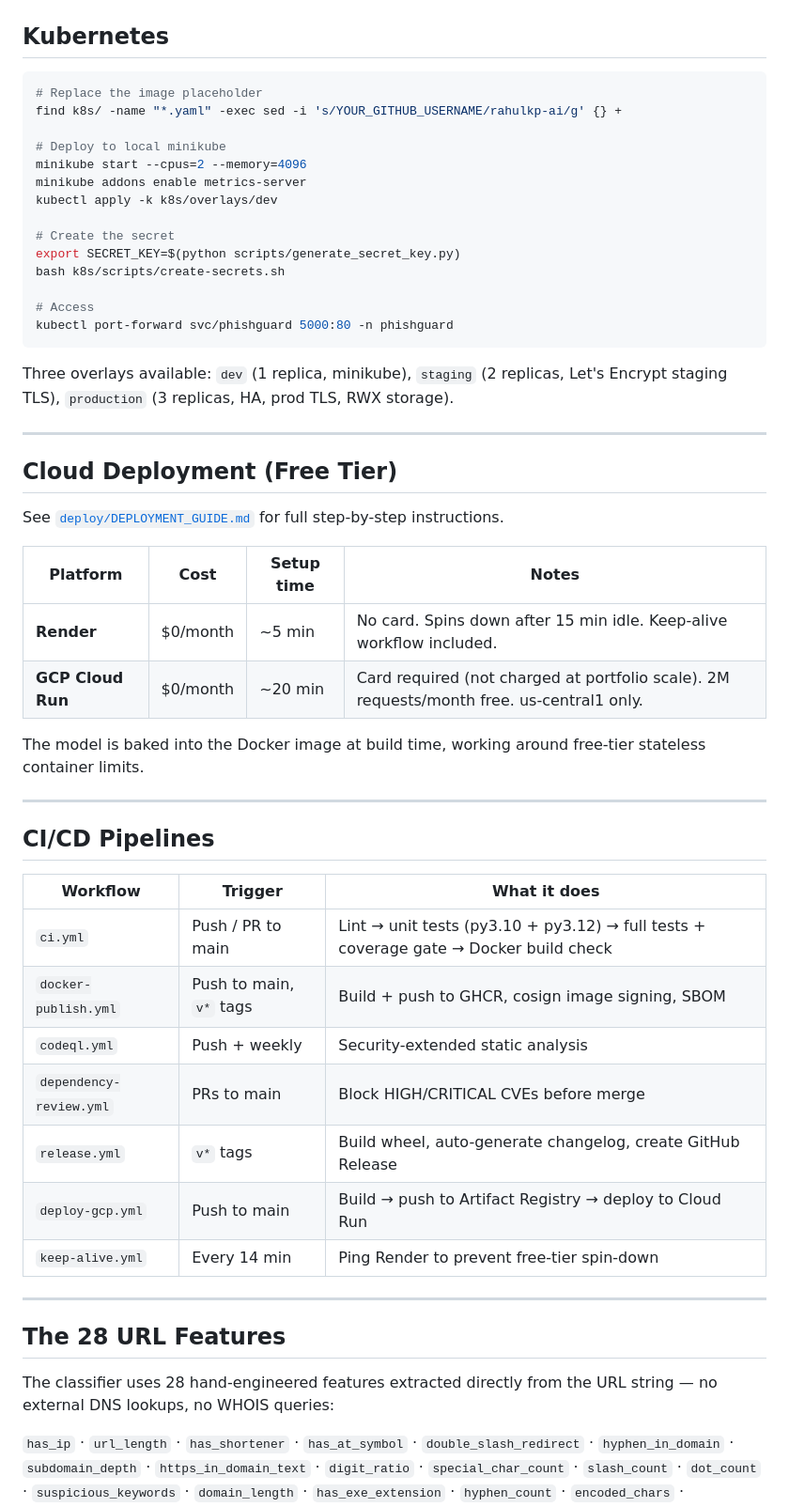
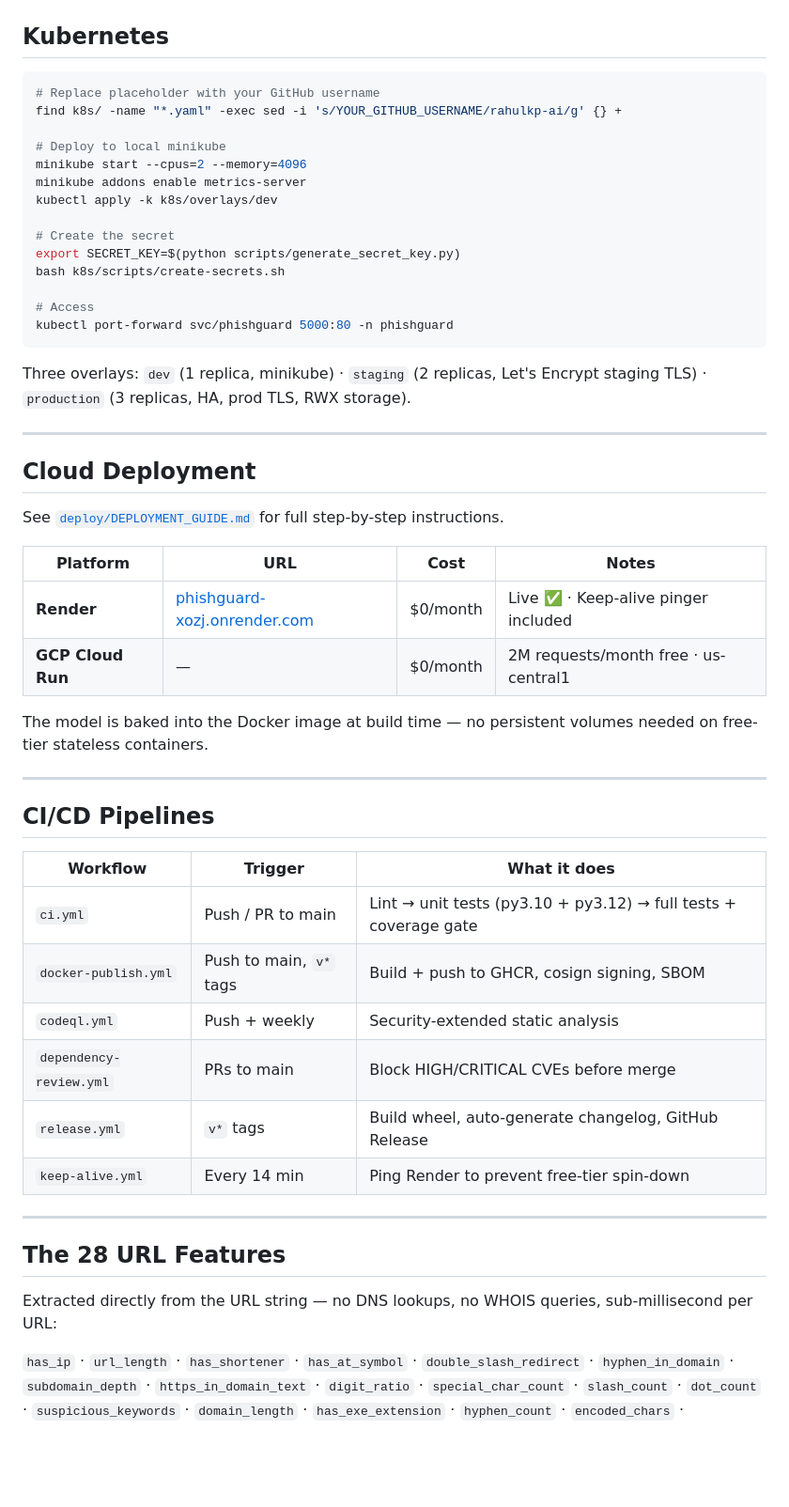
Before and after one commit to rahulkp-ai/phishguard, a Markdown page: README.md, the part around one of its changes. Shown at 94% size. Rendered like a GitHub page; blank space fills up the shorter version.

Commit message:
Revise README for clarity and new features
Updated README to enhance clarity and structure, added live demo section, and improved API documentation.

````diff
--- a/README.md
+++ b/README.md
@@ -333,7 +338,7 @@ Grafana dashboard auto-provisions at `http://localhost:3000` (admin/admin).
 ## Kubernetes
 
 ```bash
-# Replace the image placeholder
+# Replace placeholder with your GitHub username
 find k8s/ -name "*.yaml" -exec sed -i 's/YOUR_GITHUB_USERNAME/rahulkp-ai/g' {} +
 
 # Deploy to local minikube
@@ -349,40 +354,39 @@ bash k8s/scripts/create-secrets.sh
 kubectl port-forward svc/phishguard 5000:80 -n phishguard
 ```
 
-Three overlays available: `dev` (1 replica, minikube), `staging` (2 replicas, Let's Encrypt staging TLS), `production` (3 replicas, HA, prod TLS, RWX storage).
+Three overlays: `dev` (1 replica, minikube) · `staging` (2 replicas, Let's Encrypt staging TLS) · `production` (3 replicas, HA, prod TLS, RWX storage).
 
 ---
 
-## Cloud Deployment (Free Tier)
+## Cloud Deployment
 
 See [`deploy/DEPLOYMENT_GUIDE.md`](./deploy/DEPLOYMENT_GUIDE.md) for full step-by-step instructions.
 
-| Platform          | Cost     | Setup time | Notes                                                                                     |
-| ----------------- | -------- | ---------- | ----------------------------------------------------------------------------------------- |
-| **Render**        | $0/month | ~5 min     | No card. Spins down after 15 min idle. Keep-alive workflow included.                      |
-| **GCP Cloud Run** | $0/month | ~20 min    | Card required (not charged at portfolio scale). 2M requests/month free. us-central1 only. |
+| Platform | URL | Cost | Notes |
+|----------|-----|------|-------|
+| **Render** | [phishguard-xozj.onrender.com](https://phishguard-xozj.onrender.com) | $0/month | Live ✅ · Keep-alive pinger included |
+| **GCP Cloud Run** | — | $0/month | 2M requests/month free · us-central1 |
 
-The model is baked into the Docker image at build time, working around free-tier stateless container limits.
+The model is baked into the Docker image at build time — no persistent volumes needed on free-tier stateless containers.
 
 ---
 
 ## CI/CD Pipelines
 
-| Workflow                | Trigger                 | What it does                                                                          |
-| ----------------------- | ----------------------- | ------------------------------------------------------------------------------------- |
-| `ci.yml`                | Push / PR to main       | Lint → unit tests (py3.10 + py3.12) → full tests + coverage gate → Docker build check |
-| `docker-publish.yml`    | Push to main, `v*` tags | Build + push to GHCR, cosign image signing, SBOM                                      |
-| `codeql.yml`            | Push + weekly           | Security-extended static analysis                                                     |
-| `dependency-review.yml` | PRs to main             | Block HIGH/CRITICAL CVEs before merge                                                 |
-| `release.yml`           | `v*` tags               | Build wheel, auto-generate changelog, create GitHub Release                           |
-| `deploy-gcp.yml`        | Push to main            | Build → push to Artifact Registry → deploy to Cloud Run                               |
-| `keep-alive.yml`        | Every 14 min            | Ping Render to prevent free-tier spin-down                                            |
+| Workflow | Trigger | What it does |
+|----------|---------|--------------|
+| `ci.yml` | Push / PR to main | Lint → unit tests (py3.10 + py3.12) → full tests + coverage gate |
+| `docker-publish.yml` | Push to main, `v*` tags | Build + push to GHCR, cosign signing, SBOM |
+| `codeql.yml` | Push + weekly | Security-extended static analysis |
+| `dependency-review.yml` | PRs to main | Block HIGH/CRITICAL CVEs before merge |
+| `release.yml` | `v*` tags | Build wheel, auto-generate changelog, GitHub Release |
+| `keep-alive.yml` | Every 14 min | Ping Render to prevent free-tier spin-down |
 
 ---
 
 ## The 28 URL Features
 
-The classifier uses 28 hand-engineered features extracted directly from the URL string — no external DNS lookups, no WHOIS queries:
+Extracted directly from the URL string — no DNS lookups, no WHOIS queries, sub-millisecond per URL:
 
 `has_ip` · `url_length` · `has_shortener` · `has_at_symbol` · `double_slash_redirect` · `hyphen_in_domain` · `subdomain_depth` · `https_in_domain_text` · `digit_ratio` · `special_char_count` · `slash_count` · `dot_count` · `suspicious_keywords` · `domain_length` · `has_exe_extension` · `hyphen_count` · `encoded_chars` · `path_depth` · `query_length` · `domain_entropy` · `suspicious_tld` · `brand_in_subdomain` · `non_standard_port` · `digit_in_domain` · `url_entropy` · `repeated_chars` · `dangerous_extension` · `subdomain_count`
 
````
Also changed, not shown: other parts of README.md (+121 -117 lines).
